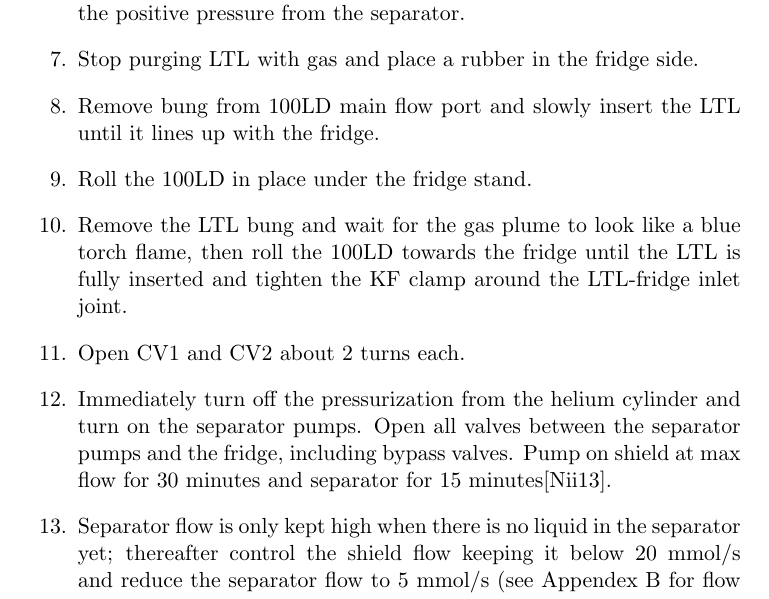
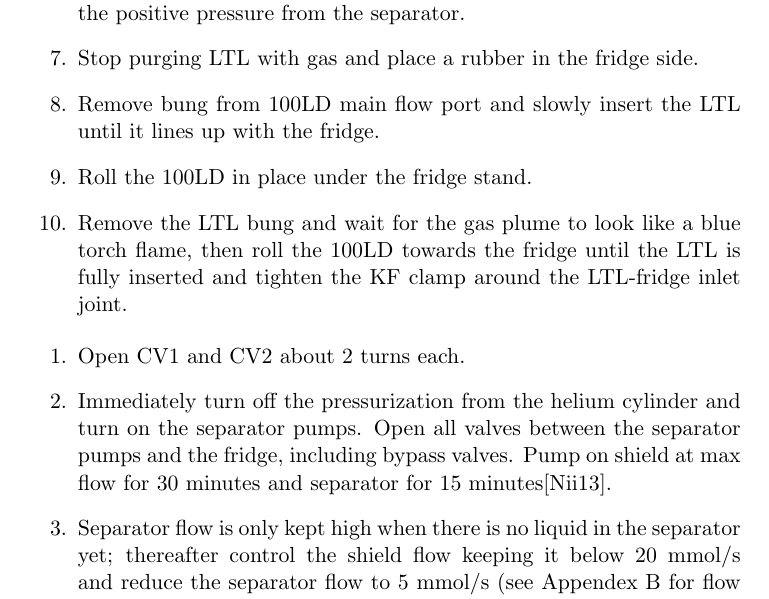
Before and after one commit to ryan-duve/hifrost-manual, a LaTeX thesis (hifrost.tex, which reads practical-op.tex): part of page 34 of 64, cut so that both start at the same text. Compiled offline with pdfLaTeX.

Commit message:
break up LTL insert from cooling procedure

```diff
--- a/practical-op.tex
+++ b/practical-op.tex
@@ -104,6 +104,9 @@ The evaporator can hold LHe at 4K, but evaporator pumps are run to lower the hel
  \item Remove bung from 100LD main flow port and slowly insert the LTL until it lines up with the fridge.
  \item Roll the 100LD in place under the fridge stand.
  \item Remove the LTL bung and wait for the gas plume to look like a blue torch flame, then roll the 100LD towards the fridge until the LTL is fully inserted and tighten the KF clamp around the LTL-fridge inlet joint.
+ \end{enumerate}
+
+ \begin{enumerate}
  \item Open CV1 and CV2 about 2 turns each.
  \item Immediately turn off the pressurization from the helium cylinder and turn on the separator pumps.  Open all valves between the separator pumps and the fridge, including bypass valves.  Pump on shield at max flow for 30 minutes and separator for 15 minutes\cite{tapio-cooldown-procedure}.
  \item Separator flow is only kept high when there is no liquid in the separator yet; thereafter control the shield flow keeping it below 20 mmol/s and reduce the separator flow to 5 mmol/s (see Appendex \ref{appendix:slpm-conversion} for flow conversion).  TODO manually convert to SLPM
```
